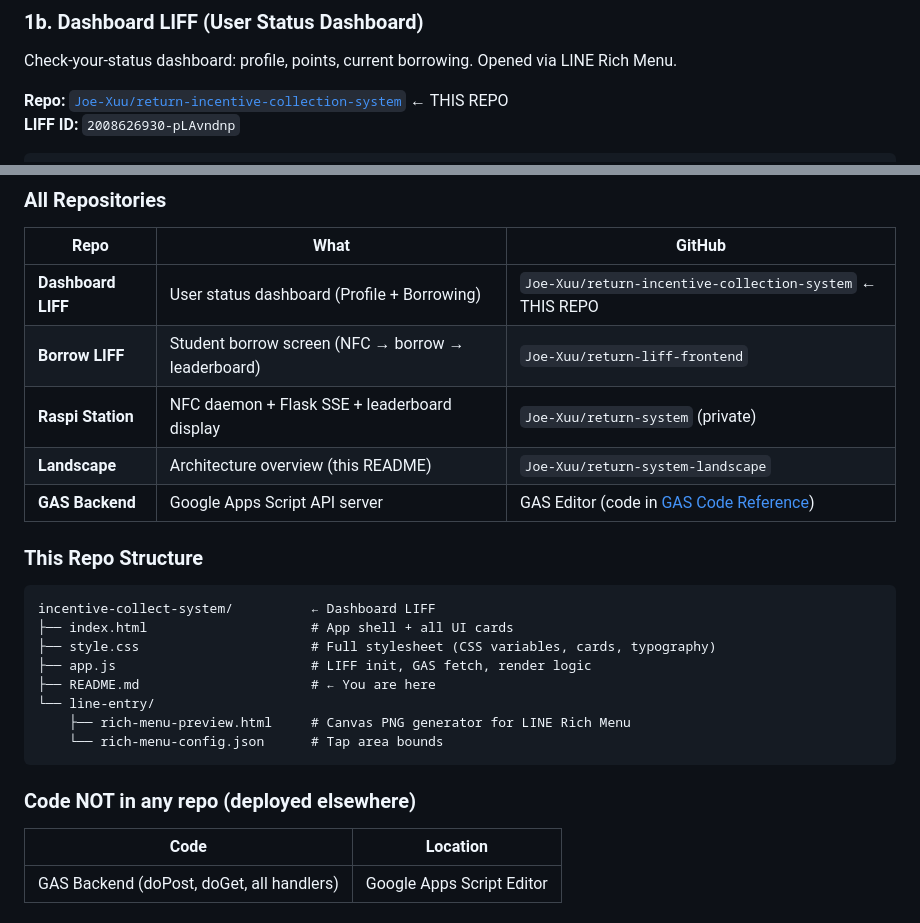
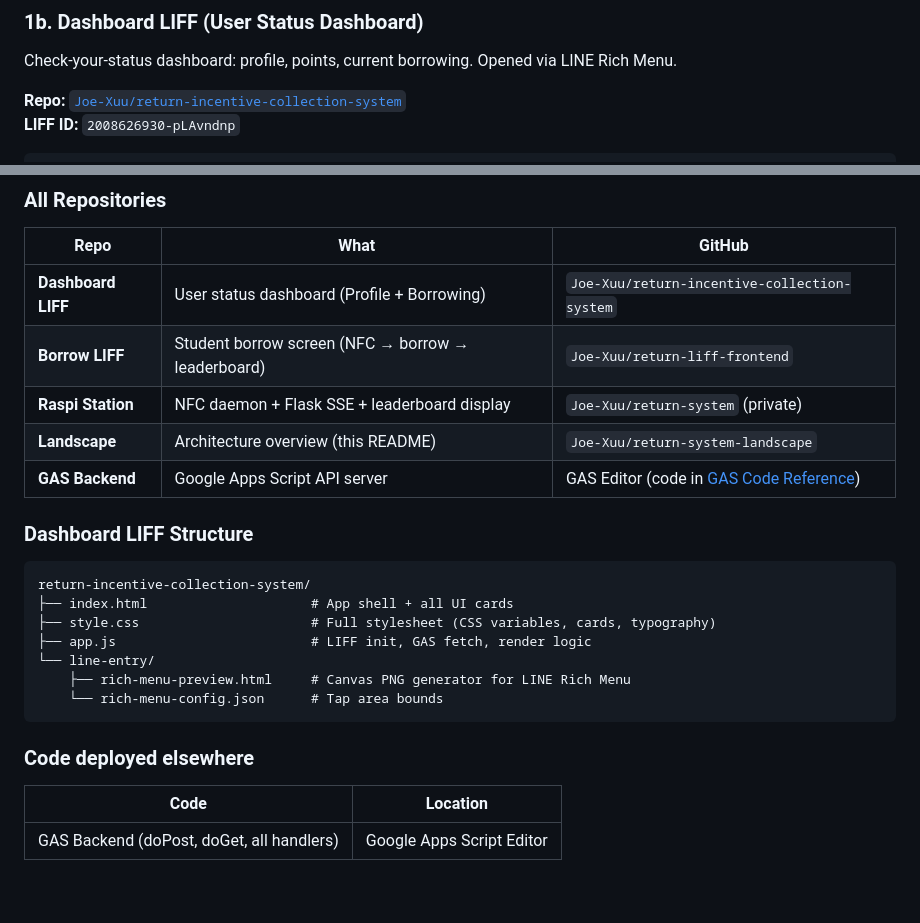
Before and after one commit to Joe-Xuu/return-system-landscape, a Markdown page: README.md, 2 parts joined by grey strips. GitHub-like rendering; blank space fills up the shorter version.

````diff
--- a/README.md
+++ b/README.md
@@ -102,7 +102,7 @@ return-liff-frontend/
 
 Check-your-status dashboard: profile, points, current borrowing. Opened via LINE Rich Menu.
 
-**Repo:** [`Joe-Xuu/return-incentive-collection-system`](https://github.com/Joe-Xuu/return-incentive-collection-system) ← THIS REPO
+**Repo:** [`Joe-Xuu/return-incentive-collection-system`](https://github.com/Joe-Xuu/return-incentive-collection-system)
 **LIFF ID:** `2008626930-pLAvndnp`
 
 ```
@@ -283,26 +283,25 @@ Response: { status: "success", action: "updateName" }
 
 | Repo | What | GitHub |
 |------|------|--------|
-| **Dashboard LIFF** | User status dashboard (Profile + Borrowing) | `Joe-Xuu/return-incentive-collection-system` ← THIS REPO |
+| **Dashboard LIFF** | User status dashboard (Profile + Borrowing) | `Joe-Xuu/return-incentive-collection-system`  |
 | **Borrow LIFF** | Student borrow screen (NFC → borrow → leaderboard) | `Joe-Xuu/return-liff-frontend` |
 | **Raspi Station** | NFC daemon + Flask SSE + leaderboard display | `Joe-Xuu/return-system` (private) |
 | **Landscape** | Architecture overview (this README) | `Joe-Xuu/return-system-landscape` |
 | **GAS Backend** | Google Apps Script API server | GAS Editor (code in [GAS Code Reference](#gas-code-reference)) |
 
-### This Repo Structure
+### Dashboard LIFF Structure
 
 ```
-incentive-collect-system/          ← Dashboard LIFF
+return-incentive-collection-system/
 ├── index.html                     # App shell + all UI cards
 ├── style.css                      # Full stylesheet (CSS variables, cards, typography)
 ├── app.js                         # LIFF init, GAS fetch, render logic
-├── README.md                      # ← You are here
 └── line-entry/
     ├── rich-menu-preview.html     # Canvas PNG generator for LINE Rich Menu
     └── rich-menu-config.json      # Tap area bounds
 ```
 
-### Code NOT in any repo (deployed elsewhere)
+### Code deployed elsewhere
 
 | Code | Location |
 |------|----------|
````
Also changed, not shown: README.ja.md (+5 -6 lines), README.zh.md (+5 -6 lines).
